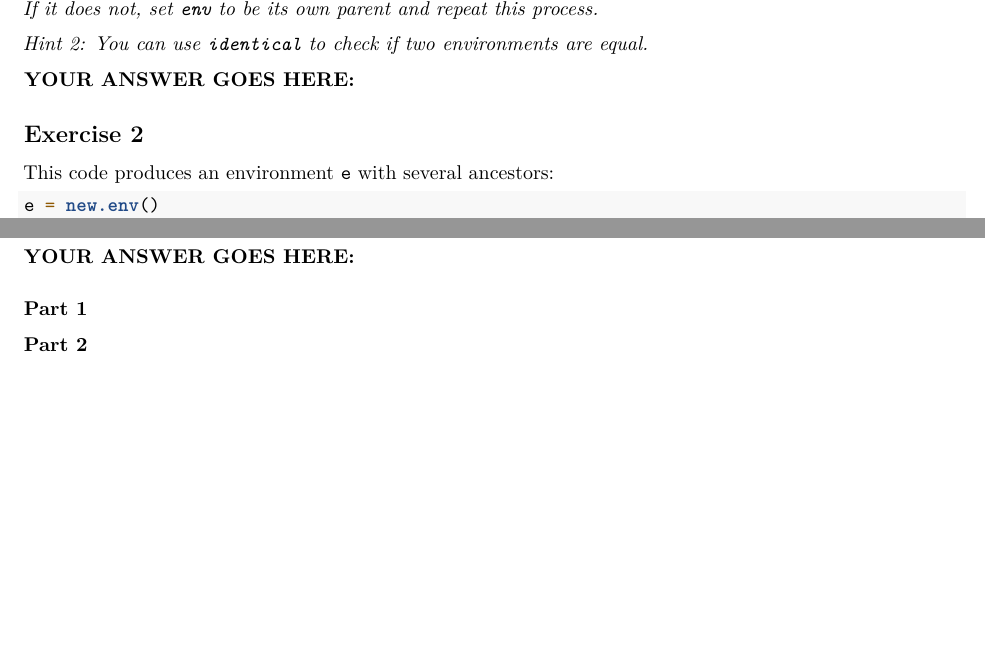
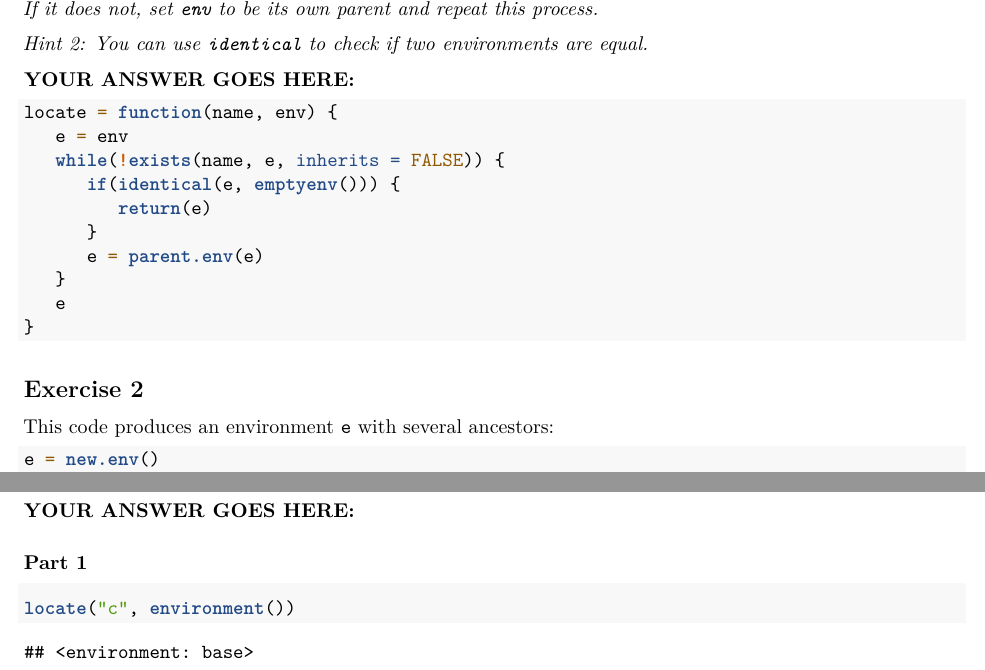
Before and after one commit to evilpegasus/STAT33B, an R Markdown document (Week 10/workbook09.Rmd): two parts of page 2 of 3 before the commit and two parts of page 2 of 4 after it, joined at a grey line, cut so that both start at the same text, the shorter picture padded with empty space. Rendered offline with R 4.5, knitr and Pandoc, then LaTeX, with nearby package versions.

Commit message:
wb9 ex1 in progress

````diff
--- a/Week 10/workbook09.Rmd
+++ b/Week 10/workbook09.Rmd
@@ -78,7 +78,19 @@ _Hint 2: You can use `identical` to check if two environments are equal._
 
 **YOUR ANSWER GOES HERE:**
 
+```{r}
+locate = function(name, env) {
+   e = env
+   while(!exists(name, e, inherits = FALSE)) {
+      if(identical(e, emptyenv())) {
+         return(e)
+      }
+      e = parent.env(e)
+   }
+   e
+}
 
+```
 
 ## Exercise 2
 
@@ -108,7 +120,9 @@ Test your `locate` function on `e` by:
 **YOUR ANSWER GOES HERE:**
 
 ### Part 1
-
+```{r}
+locate("c", environment())
+```
 ### Part 2
 
 ### Part 3
````
Also changed, not shown: Week 10/workbook09.Rmd (2 more changed lines).
